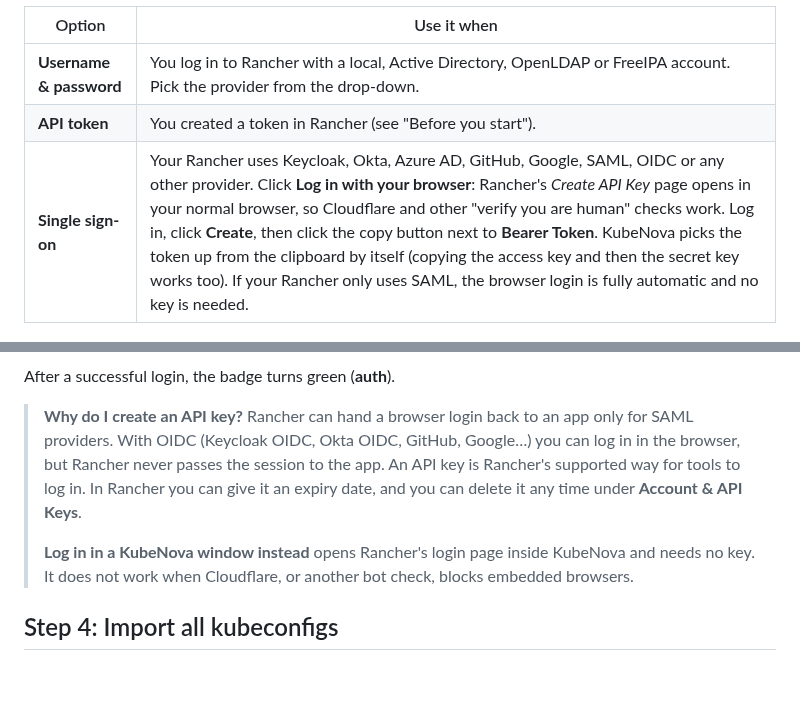
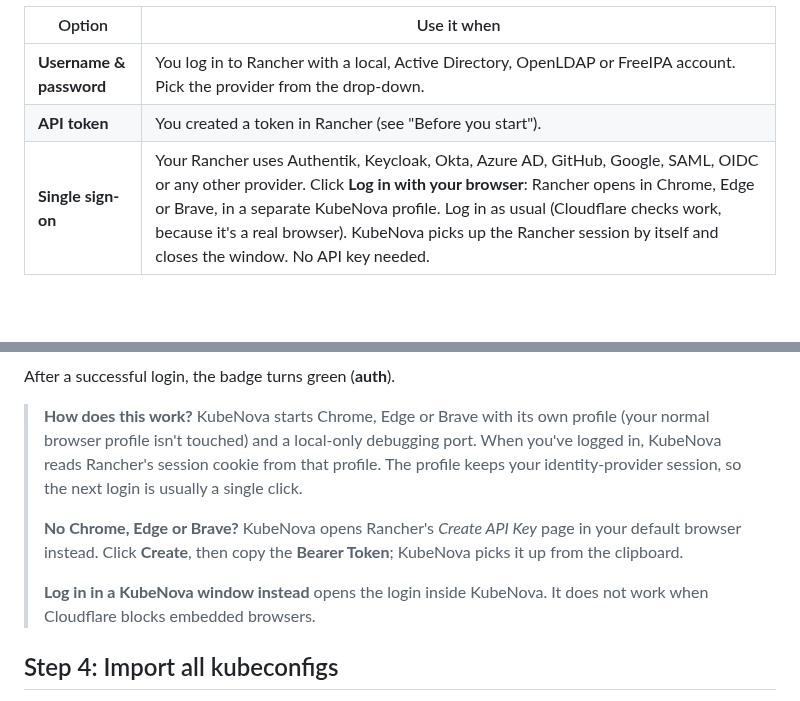
Before and after one commit to Mahmoudkamal448/KubeNova, a Markdown page: docs/rancher.md, 2 parts joined by grey strips. Drawn GitHub-style; blank space fills up the shorter version.

```diff
--- a/docs/rancher.md
+++ b/docs/rancher.md
@@ -41,15 +41,17 @@ The server now shows a yellow **login** badge. The **Authentication** tab shows
 |---|---|
 | **Username & password** | You log in to Rancher with a local, Active Directory, OpenLDAP or FreeIPA account. Pick the provider from the drop-down. |
 | **API token** | You created a token in Rancher (see "Before you start"). |
-| **Single sign-on** | Your Rancher uses Keycloak, Okta, Azure AD, GitHub, Google, SAML, OIDC or any other provider. Click **Log in with your browser**: Rancher's *Create API Key* page opens in your normal browser, so Cloudflare and other "verify you are human" checks work. Log in, click **Create**, then click the copy button next to **Bearer Token**. KubeNova picks the token up from the clipboard by itself (copying the access key and then the secret key works too). If your Rancher only uses SAML, the browser login is fully automatic and no key is needed. |
+| **Single sign-on** | Your Rancher uses Authentik, Keycloak, Okta, Azure AD, GitHub, Google, SAML, OIDC or any other provider. Click **Log in with your browser**: Rancher opens in Chrome, Edge or Brave, in a separate KubeNova profile. Log in as usual (Cloudflare checks work, because it's a real browser). KubeNova picks up the Rancher session by itself and closes the window. No API key needed. |
 
 ![Rancher login options](images/rancher/04-login.png)
 
 After a successful login, the badge turns green (**auth**).
 
-> **Why do I create an API key?** Rancher can hand a browser login back to an app only for SAML providers. With OIDC (Keycloak OIDC, Okta OIDC, GitHub, Google…) you can log in in the browser, but Rancher never passes the session to the app. An API key is Rancher's supported way for tools to log in. In Rancher you can give it an expiry date, and you can delete it any time under **Account & API Keys**.
+> **How does this work?** KubeNova starts Chrome, Edge or Brave with its own profile (your normal browser profile isn't touched) and a local-only debugging port. When you've logged in, KubeNova reads Rancher's session cookie from that profile. The profile keeps your identity-provider session, so the next login is usually a single click.
 >
-> **Log in in a KubeNova window instead** opens Rancher's login page inside KubeNova and needs no key. It does not work when Cloudflare, or another bot check, blocks embedded browsers.
+> **No Chrome, Edge or Brave?** KubeNova opens Rancher's *Create API Key* page in your default browser instead. Click **Create**, then copy the **Bearer Token**; KubeNova picks it up from the clipboard.
+>
+> **Log in in a KubeNova window instead** opens the login inside KubeNova. It does not work when Cloudflare blocks embedded browsers.
 
 ## Step 4: Import all kubeconfigs
 
```
Also changed, not shown: docs/images/rancher/04-login.png, 7 other files.
